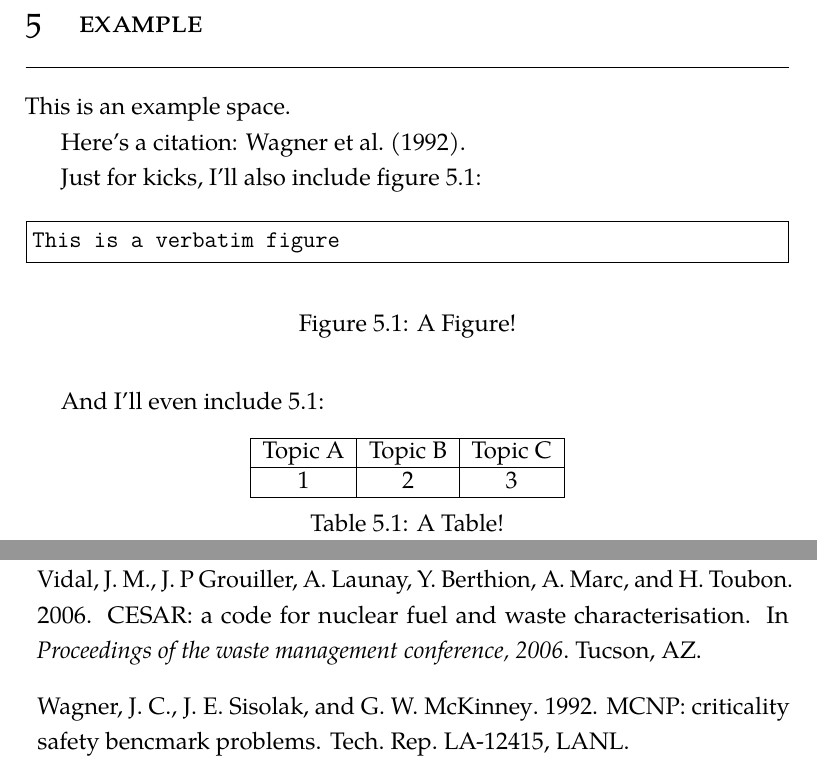
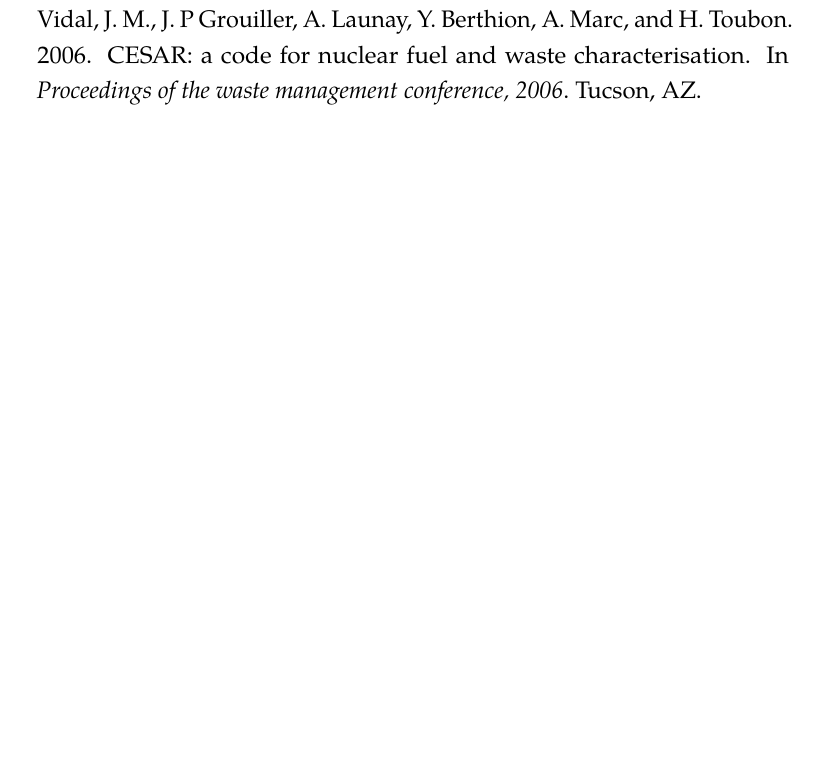
Before and after one commit to gidden/thesis, a LaTeX thesis (prelim/paper/prelim.tex, which reads prelim/paper/chapters/example/example.tex): two parts of pages 22 and 24 of 24 before the commit and part of page 23 of 23 after it, the two joined at a grey line, cut at the place of the change, the shorter picture padded with empty space. Compiled offline with pdfLaTeX.

Commit message:
removed the example chapter as I now have examples of all three objects in my current work

```diff
--- a/prelim/paper/chapters/example/example.tex
+++ /dev/null
@@ -1,30 +0,0 @@
-\chapter{Example}\label{ch:ex}
-
-This is an example space.
-
-Here's a citation: \cite{wagner_mcnp:_1992}.
-
-Just for kicks, I'll also include figure \ref{fig:fig}:
-
-\begin{figure}[h!]
-\begin{Verbatim}[frame=single]
-This is a verbatim figure
-\end{Verbatim}
-\caption{A Figure!}
-\label{fig:fig}
-\end{figure}
-
-And I'll even include \ref{tab:tab}:
-
-\begin{table} [h]
-\centering
-\begin{tabular} {|c|c|c|}
-\hline
-Topic A & Topic B & Topic C \\
-\hline
-1       & 2       & 3        \\
-\hline
-\end{tabular}
-\caption{A Table!}
-\label{tab:tab}
-\end{table}
```
Also changed, not shown: prelim/paper/prelim.tex (+0 -3 lines).
